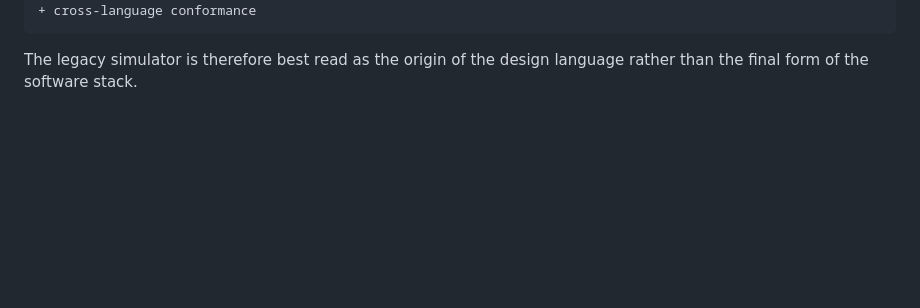
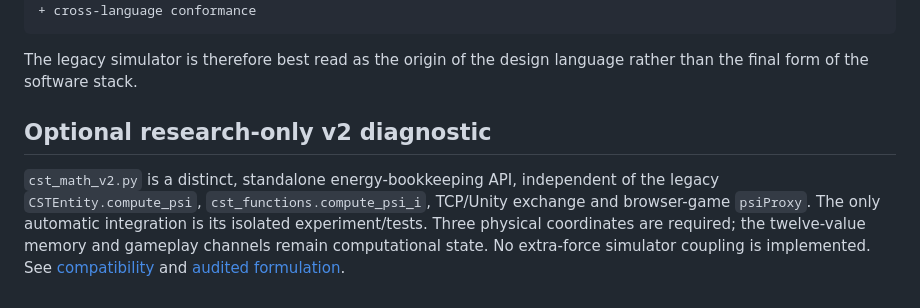
Before and after one commit to NavisWORLD/The-theory-of-CST, a Markdown page: docs/ARCHITECTURE.md, the part around the change. GitHub-like rendering; blank space fills up the shorter version.

Commit message:
docs: expose opt-in CST v2 and reconcile executed 10-test evidence

````diff
--- a/docs/ARCHITECTURE.md
+++ b/docs/ARCHITECTURE.md
@@ -185,3 +185,8 @@ persistent state
 ```
 
 The legacy simulator is therefore best read as the origin of the design language rather than the final form of the software stack.
+
+
+## Optional research-only v2 diagnostic
+
+`cst_math_v2.py` is a distinct, standalone energy-bookkeeping API, independent of the legacy `CSTEntity.compute_psi`, `cst_functions.compute_psi_i`, TCP/Unity exchange and browser-game `psiProxy`. The only automatic integration is its isolated experiment/tests. Three physical coordinates are required; the twelve-value memory and gameplay channels remain computational state. No extra-force simulator coupling is implemented. See [compatibility](CST_MIGRATION_AND_COMPATIBILITY.md) and [audited formulation](CST_CORRECTED_FORMULATION.md).
````
